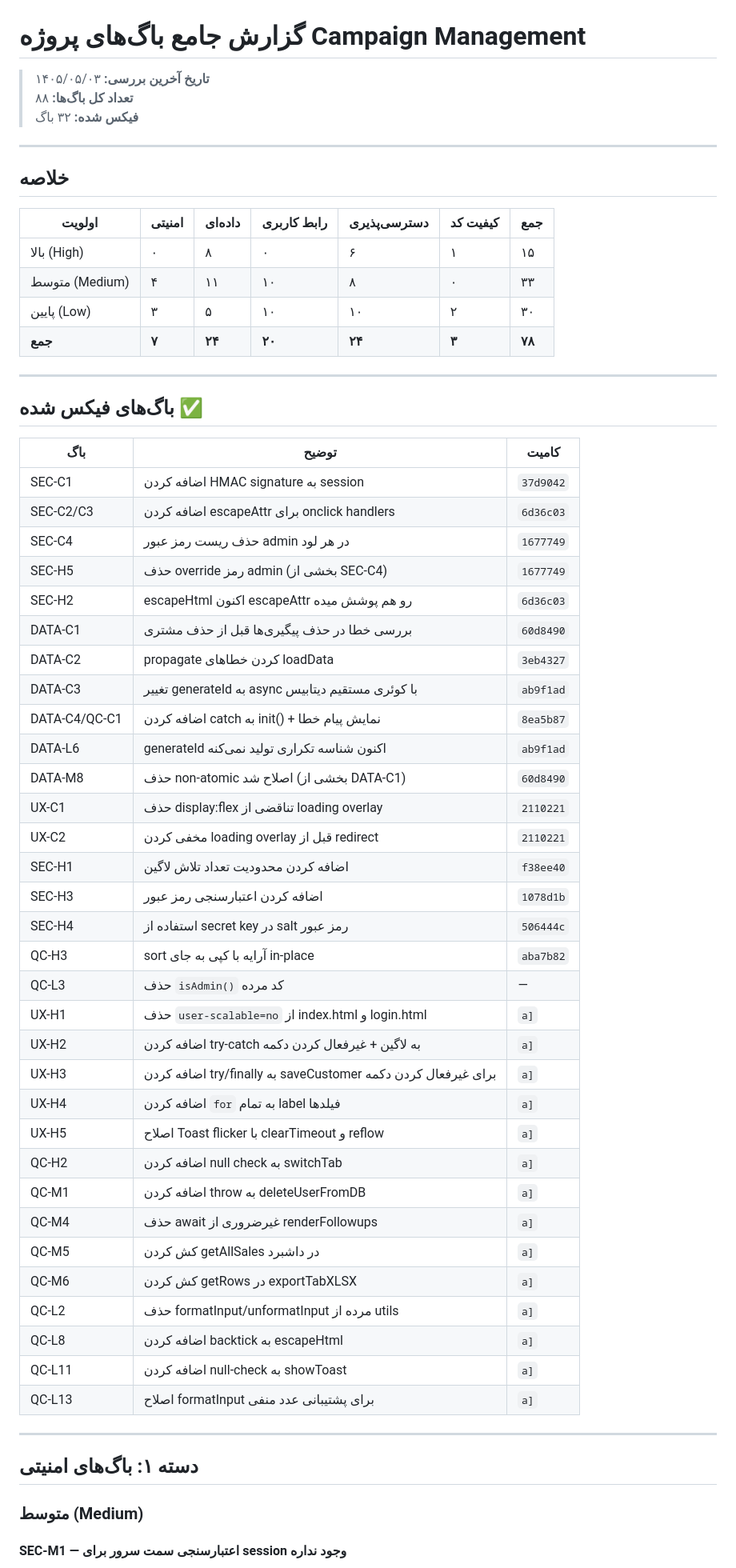
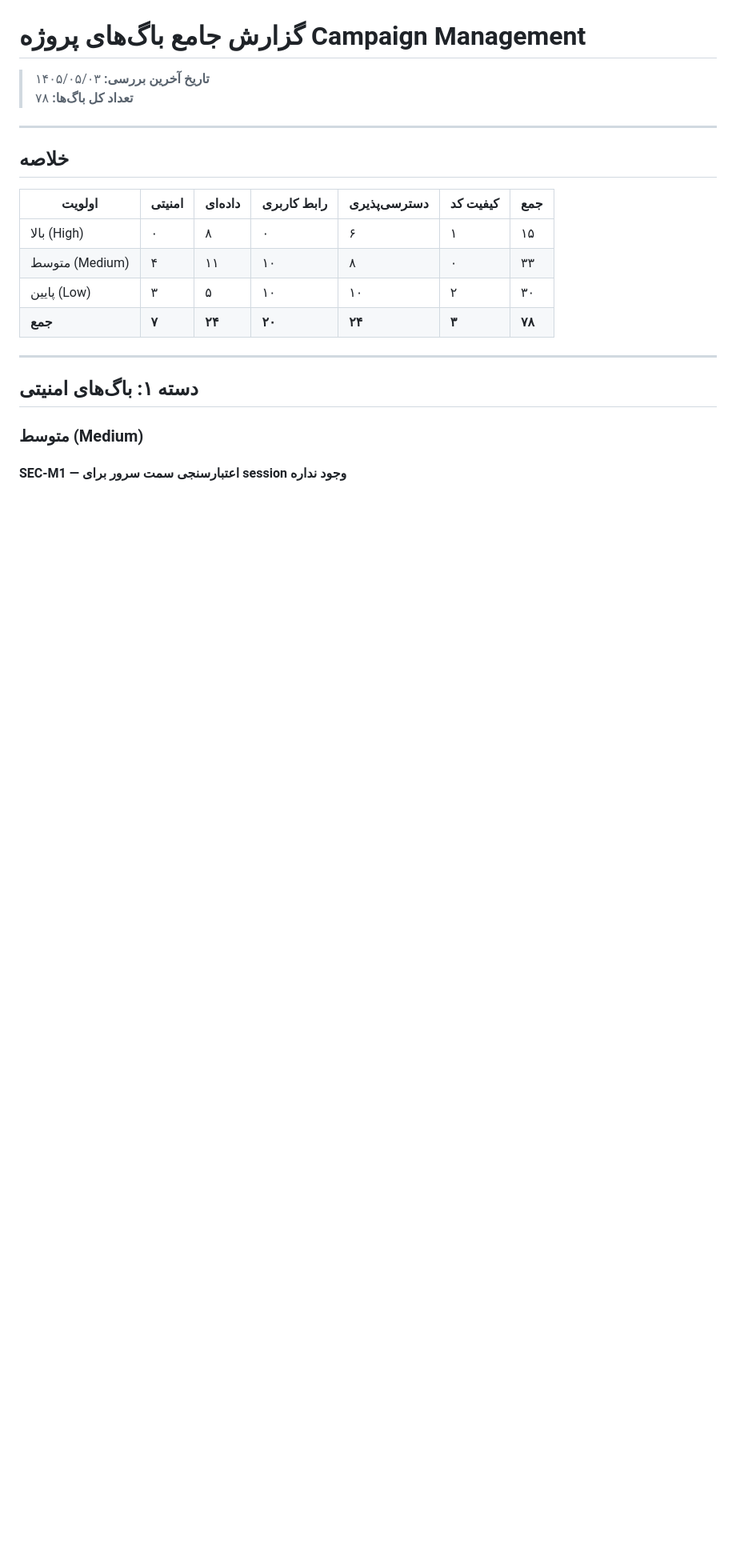
Before and after one commit to mahdihoseini4business-art/campaign-management, a Markdown page: BUGS.md, the part around the change. Shown at 80% size. Rendered like a GitHub page; blank space fills up the shorter version.

Commit message:
docs: حذف جدول باگ‌های فیکس شده از BUGS.md

```diff
--- a/BUGS.md
+++ b/BUGS.md
@@ -1,8 +1,7 @@
 # گزارش جامع باگ‌های پروژه Campaign Management
 
 > **تاریخ آخرین بررسی:** ۱۴۰۵/۰۵/۰۳
-> **تعداد کل باگ‌ها:** ۸۸
-> **فیکس شده:** ۳۲ باگ
+> **تعداد کل باگ‌ها:** ۷۸
 
 ---
 
@@ -14,45 +13,6 @@
 | متوسط (Medium) | ۴ | ۱۱ | ۱۰ | ۸ | ۰ | ۳۳ |
 | پایین (Low) | ۳ | ۵ | ۱۰ | ۱۰ | ۲ | ۳۰ |
 | **جمع** | **۷** | **۲۴** | **۲۰** | **۲۴** | **۳** | **۷۸** |
-
----
-
-## باگ‌های فیکس شده ✅
-
-| باگ | توضیح | کامیت |
-|---|---|---|
-| SEC-C1 | اضافه کردن HMAC signature به session | `37d9042` |
-| SEC-C2/C3 | اضافه کردن escapeAttr برای onclick handlers | `6d36c03` |
-| SEC-C4 | حذف ریست رمز عبور admin در هر لود | `1677749` |
-| SEC-H5 | حذف override رمز admin (بخشی از SEC-C4) | `1677749` |
-| SEC-H2 | escapeHtml اکنون escapeAttr رو هم پوشش میده | `6d36c03` |
-| DATA-C1 | بررسی خطا در حذف پیگیری‌ها قبل از حذف مشتری | `60d8490` |
-| DATA-C2 | propagate کردن خطاهای loadData | `3eb4327` |
-| DATA-C3 | تغییر generateId به async با کوئری مستقیم دیتابیس | `ab9f1ad` |
-| DATA-C4/QC-C1 | اضافه کردن catch به init() + نمایش پیام خطا | `8ea5b87` |
-| DATA-L6 | generateId اکنون شناسه تکراری تولید نمی‌کنه | `ab9f1ad` |
-| DATA-M8 | حذف non-atomic اصلاح شد (بخشی از DATA-C1) | `60d8490` |
-| UX-C1 | حذف display:flex تناقضی از loading overlay | `2110221` |
-| UX-C2 | مخفی کردن loading overlay قبل از redirect | `2110221` |
-| SEC-H1 | اضافه کردن محدودیت تعداد تلاش لاگین | `f38ee40` |
-| SEC-H3 | اضافه کردن اعتبارسنجی رمز عبور | `1078d1b` |
-| SEC-H4 | استفاده از secret key در salt رمز عبور | `506444c` |
-| QC-H3 | sort آرایه با کپی به جای in-place | `aba7b82` |
-| QC-L3 | حذف `isAdmin()` کد مرده | — |
-| UX-H1 | حذف `user-scalable=no` از index.html و login.html | `a]` |
-| UX-H2 | اضافه کردن try-catch به لاگین + غیرفعال کردن دکمه | `a]` |
-| UX-H3 | اضافه کردن try/finally به saveCustomer برای غیرفعال کردن دکمه | `a]` |
-| UX-H4 | اضافه کردن `for` به تمام label فیلدها | `a]` |
-| UX-H5 | اصلاح Toast flicker با clearTimeout و reflow | `a]` |
-| QC-H2 | اضافه کردن null check به switchTab | `a]` |
-| QC-M1 | اضافه کردن throw به deleteUserFromDB | `a]` |
-| QC-M4 | حذف await غیرضروری از renderFollowups | `a]` |
-| QC-M5 | کش کردن getAllSales در داشبرد | `a]` |
-| QC-M6 | کش کردن getRows در exportTabXLSX | `a]` |
-| QC-L2 | حذف formatInput/unformatInput مرده از utils | `a]` |
-| QC-L8 | اضافه کردن backtick به escapeHtml | `a]` |
-| QC-L11 | اضافه کردن null-check به showToast | `a]` |
-| QC-L13 | اصلاح formatInput برای پشتیبانی عدد منفی | `a]` |
 
 ---
 
```
